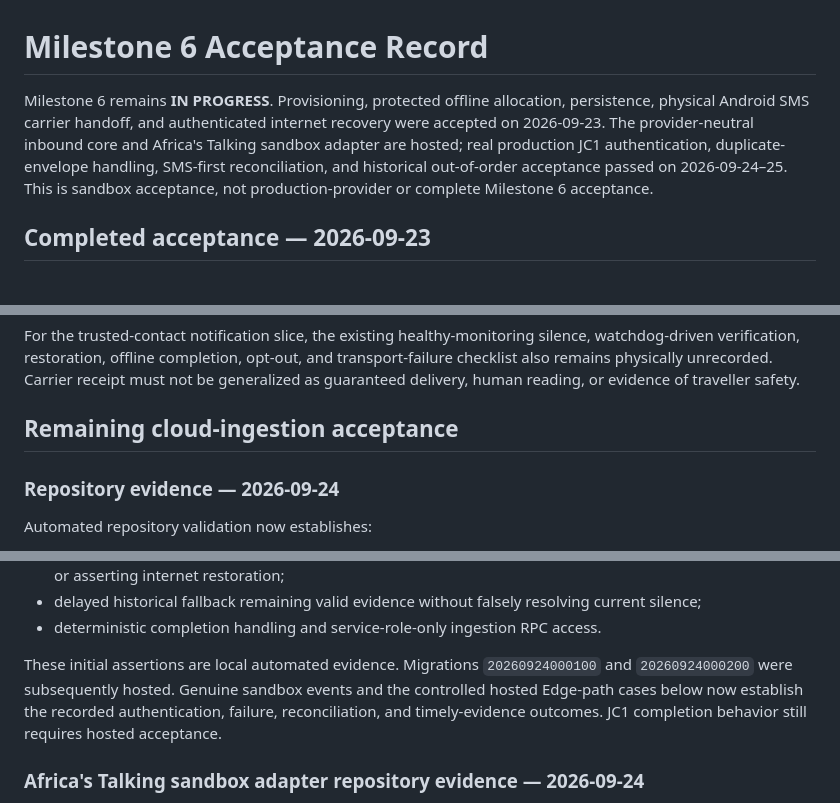
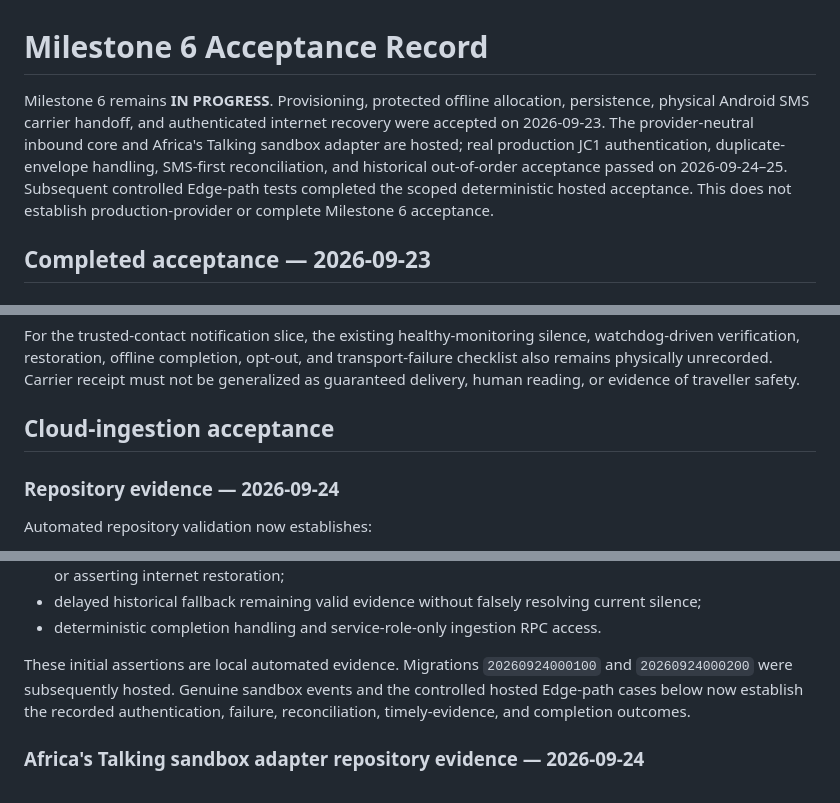
Before and after one commit to Rahmvn/journey-continuity, a Markdown page: docs/MILESTONE_6_ACCEPTANCE.md, 3 parts joined by grey strips. Drawn GitHub-style.

```diff
--- a/docs/MILESTONE_6_ACCEPTANCE.md
+++ b/docs/MILESTONE_6_ACCEPTANCE.md
@@ -1,6 +1,6 @@
 # Milestone 6 Acceptance Record
 
-Milestone 6 remains **IN PROGRESS**. Provisioning, protected offline allocation, persistence, physical Android SMS carrier handoff, and authenticated internet recovery were accepted on 2026-09-23. The provider-neutral inbound core and Africa's Talking sandbox adapter are hosted; real production JC1 authentication, duplicate-envelope handling, SMS-first reconciliation, and historical out-of-order acceptance passed on 2026-09-24–25. This is sandbox acceptance, not production-provider or complete Milestone 6 acceptance.
+Milestone 6 remains **IN PROGRESS**. Provisioning, protected offline allocation, persistence, physical Android SMS carrier handoff, and authenticated internet recovery were accepted on 2026-09-23. The provider-neutral inbound core and Africa's Talking sandbox adapter are hosted; real production JC1 authentication, duplicate-envelope handling, SMS-first reconciliation, and historical out-of-order acceptance passed on 2026-09-24–25. Subsequent controlled Edge-path tests completed the scoped deterministic hosted acceptance. This does not establish production-provider or complete Milestone 6 acceptance.
 
 ## Completed acceptance — 2026-09-23
 
@@ -93,7 +93,7 @@ The controlled data-unavailable/SMS-available success path is accepted. Remainin
 
 For the trusted-contact notification slice, the existing healthy-monitoring silence, watchdog-driven verification, restoration, offline completion, opt-out, and transport-failure checklist also remains physically unrecorded. Carrier receipt must not be generalized as guaranteed delivery, human reading, or evidence of traveller safety.
 
-## Remaining cloud-ingestion acceptance
+## Cloud-ingestion acceptance
 
 ### Repository evidence — 2026-09-24
 
@@ -110,7 +110,7 @@ Automated repository validation now establishes:
 - delayed historical fallback remaining valid evidence without falsely resolving current silence;
 - deterministic completion handling and service-role-only ingestion RPC access.
 
-These initial assertions are local automated evidence. Migrations `20260924000100` and `20260924000200` were subsequently hosted. Genuine sandbox events and the controlled hosted Edge-path cases below now establish the recorded authentication, failure, reconciliation, and timely-evidence outcomes. JC1 completion behavior still requires hosted acceptance.
+These initial assertions are local automated evidence. Migrations `20260924000100` and `20260924000200` were subsequently hosted. Genuine sandbox events and the controlled hosted Edge-path cases below now establish the recorded authentication, failure, reconciliation, timely-evidence, and completion outcomes.
 
 ### Africa's Talking sandbox adapter repository evidence — 2026-09-24
 
```
Also changed, not shown: other parts of docs/MILESTONE_6_ACCEPTANCE.md (+22 -7 lines), docs/MILESTONES.md (+5 -4 lines), docs/MILESTONE_6_DEPLOYMENT.md (+4 -2 lines).
